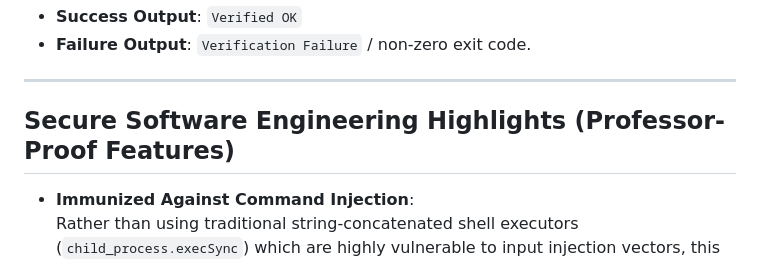
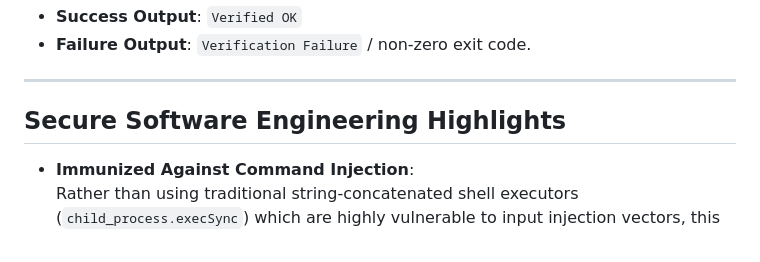
Before and after one commit to jkj3553/CRPAAT, a Markdown page: README.md, the part around the change. Rendered like a GitHub page.

Commit message:
Update section title for Secure Software Engineering
Removed 'Professor-Proof Features' from section title.

```diff
--- a/README.md
+++ b/README.md
@@ -85,7 +85,7 @@ openssl dgst -sha256 -verify server/keys/public.pem -signature server/signatures
 
 ---
 
-## Secure Software Engineering Highlights (Professor-Proof Features)
+## Secure Software Engineering Highlights
 
 * **Immunized Against Command Injection**:
   Rather than using traditional string-concatenated shell executors (`child_process.execSync`) which are highly vulnerable to input injection vectors, this server utilizes safe child process argument execution:
```
